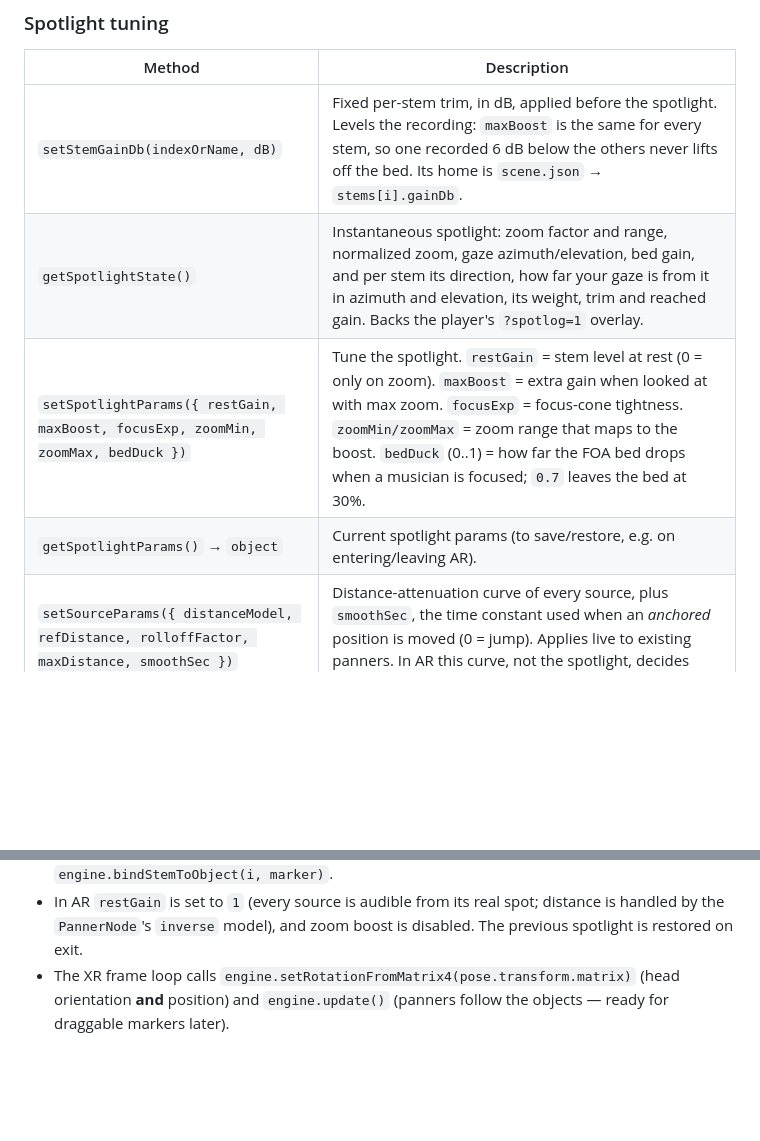
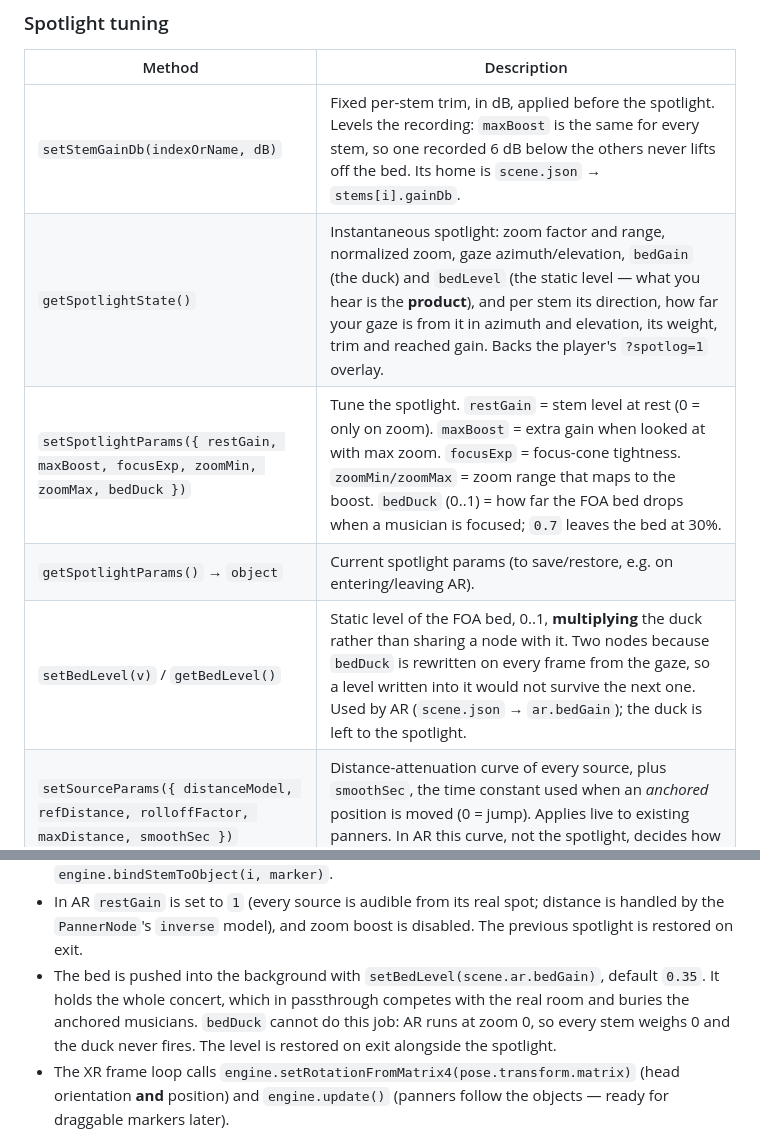
Before and after one commit to amplify-project/Immersive-Stage-WebXR, a Markdown page: docs/core-api.md, 2 parts joined by grey strips. Rendered like a GitHub page; blank space fills up the shorter version.

```diff
--- a/docs/core-api.md
+++ b/docs/core-api.md
@@ -113,9 +113,10 @@ bound to an `Object3D` (e.g. an AR anchor).
 | Method | Description |
 |--------|-------------|
 | `setStemGainDb(indexOrName, dB)` | Fixed per-stem trim, in dB, applied before the spotlight. Levels the recording: `maxBoost` is the same for every stem, so one recorded 6 dB below the others never lifts off the bed. Its home is `scene.json` → `stems[i].gainDb`. |
-| `getSpotlightState()` | Instantaneous spotlight: zoom factor and range, normalized zoom, gaze azimuth/elevation, bed gain, and per stem its direction, how far your gaze is from it in azimuth and elevation, its weight, trim and reached gain. Backs the player's `?spotlog=1` overlay. |
+| `getSpotlightState()` | Instantaneous spotlight: zoom factor and range, normalized zoom, gaze azimuth/elevation, `bedGain` (the duck) and `bedLevel` (the static level — what you hear is the **product**), and per stem its direction, how far your gaze is from it in azimuth and elevation, its weight, trim and reached gain. Backs the player's `?spotlog=1` overlay. |
 | `setSpotlightParams({ restGain, maxBoost, focusExp, zoomMin, zoomMax, bedDuck })` | Tune the spotlight. `restGain` = stem level at rest (0 = only on zoom). `maxBoost` = extra gain when looked at with max zoom. `focusExp` = focus-cone tightness. `zoomMin/zoomMax` = zoom range that maps to the boost. `bedDuck` (0..1) = how far the FOA bed drops when a musician is focused; `0.7` leaves the bed at 30%. |
 | `getSpotlightParams()` → `object` | Current spotlight params (to save/restore, e.g. on entering/leaving AR). |
+| `setBedLevel(v)` / `getBedLevel()` | Static level of the FOA bed, 0..1, **multiplying** the duck rather than sharing a node with it. Two nodes because `bedDuck` is rewritten on every frame from the gaze, so a level written into it would not survive the next one. Used by AR (`scene.json` → `ar.bedGain`); the duck is left to the spotlight. |
 | `setSourceParams({ distanceModel, refDistance, rolloffFactor, maxDistance, smoothSec })` | Distance-attenuation curve of every source, plus `smoothSec`, the time constant used when an *anchored* position is moved (0 = jump). Applies live to existing panners. In AR this curve, not the spotlight, decides how loud a musician is. |
 | `getSourceParams()` → `object` | Current source params. |
 
@@ -147,6 +148,11 @@ How it works:
 - In AR `restGain` is set to `1` (every source is audible from its real spot;
   distance is handled by the `PannerNode`'s `inverse` model), and zoom boost is
   disabled. The previous spotlight is restored on exit.
+- The bed is pushed into the background with `setBedLevel(scene.ar.bedGain)`,
+  default `0.35`. It holds the whole concert, which in passthrough competes with
+  the real room and buries the anchored musicians. `bedDuck` cannot do this job:
+  AR runs at zoom 0, so every stem weighs 0 and the duck never fires. The level
+  is restored on exit alongside the spotlight.
 - The XR frame loop calls `engine.setRotationFromMatrix4(pose.transform.matrix)`
   (head orientation **and** position) and `engine.update()` (panners follow the
   objects — ready for draggable markers later).
```
Also changed, not shown: README.md (+15 -0 lines), docs/handoff.md (+5 -0 lines).
